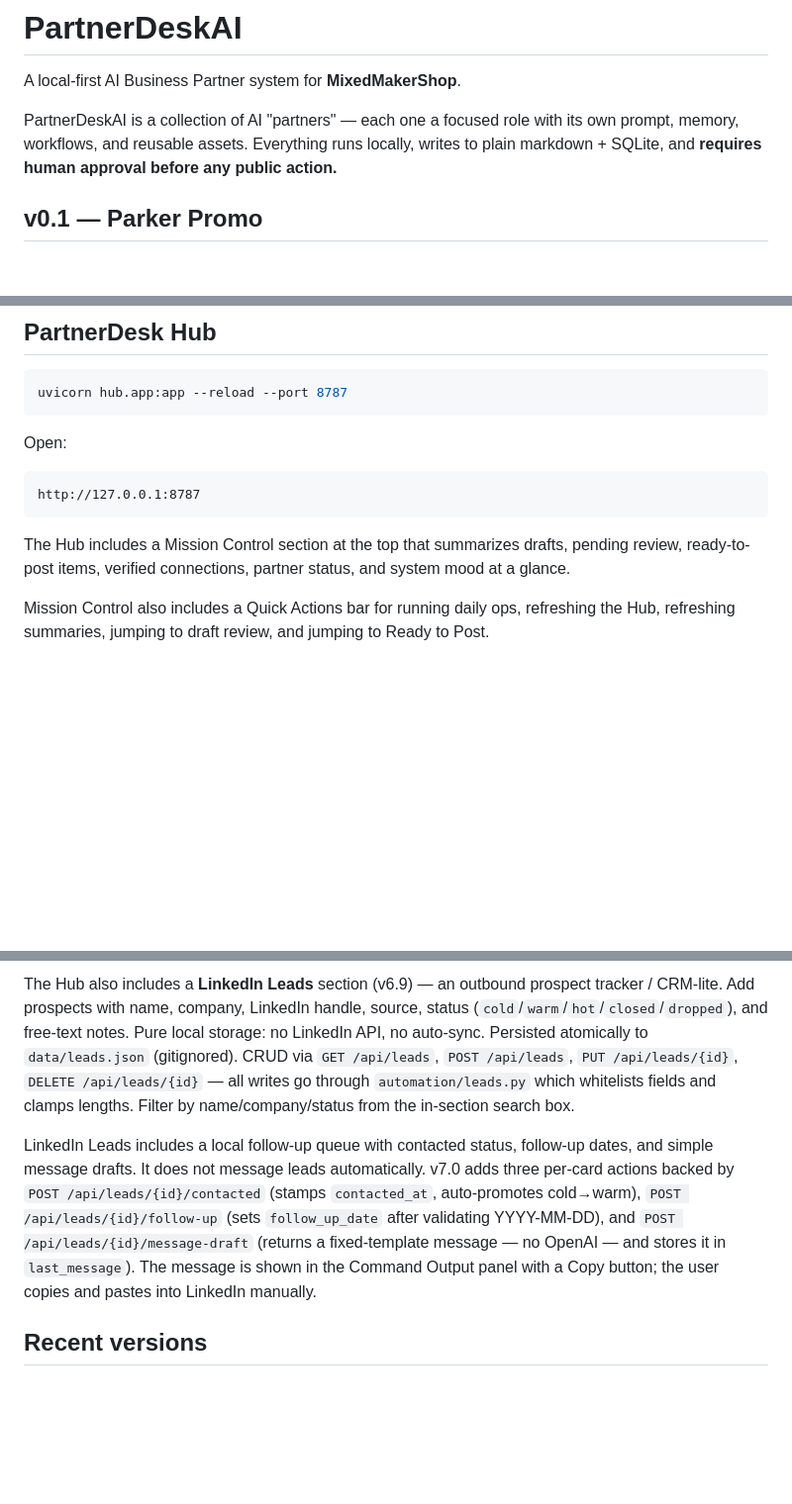
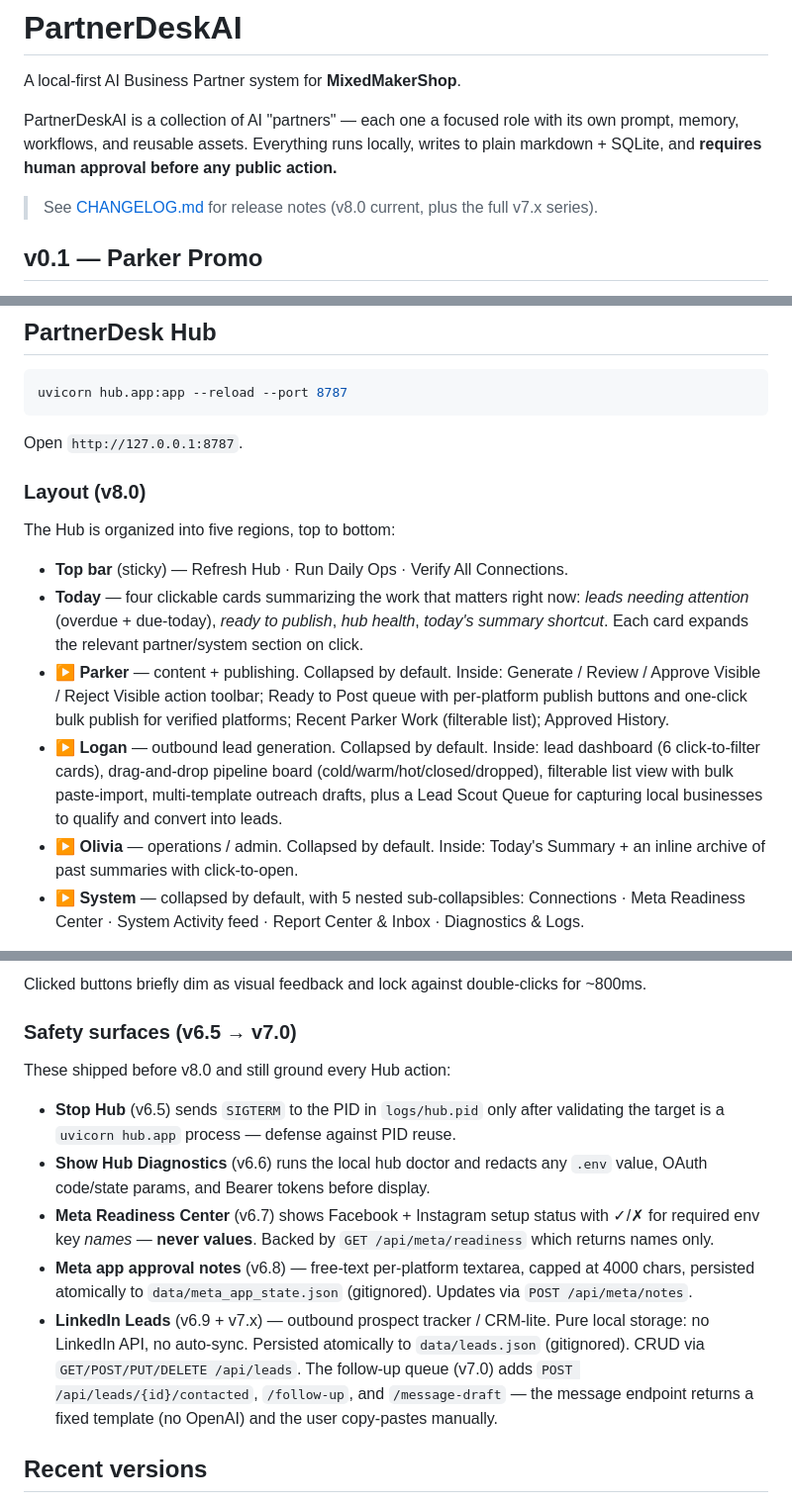
Before and after one commit to tophercook7-maker/PartnerDeskAI, a Markdown page: README.md, 3 parts joined by grey strips. Shown at 99% size. Rendered like a GitHub page; blank space fills up the shorter version.

Commit message:
docs: split PartnerDesk Hub mega-paragraph + add CHANGELOG pointer
Two small editorial wins on top of the v8.0 hygiene pass:

1. The old 'PartnerDesk Hub' section was one giant paragraph
   that conflated v6.5-v6.8 features with Mission Control /
   Control Panel descriptions that v8.0 has since replaced.
   Rewrote as two sub-sections with bullet lists:
     - 'Layout (v8.0)' describes the current 5-region structure
       (Top bar / Today / Parker / Logan / Olivia / System).
     - 'Safety surfaces (v6.5 → v7.0)' lists the pre-v8.0
       safety primitives that still ground every Hub action.
2. Added a one-line CHANGELOG.md pointer right under the
   project tagline so first-time visitors know where the
   per-version notes went.

Editorial only — no code, no API, no data file touched.

````diff
--- a/README.md
+++ b/README.md
@@ -3,6 +3,8 @@
 A local-first AI Business Partner system for **MixedMakerShop**.
 
 PartnerDeskAI is a collection of AI "partners" — each one a focused role with its own prompt, memory, workflows, and reusable assets. Everything runs locally, writes to plain markdown + SQLite, and **requires human approval before any public action.**
+
+> See [CHANGELOG.md](./CHANGELOG.md) for release notes (v8.0 current, plus the full v7.x series).
 
 ## v0.1 — Parker Promo
 
@@ -66,13 +68,16 @@ The wrapper exits 0 even on failure (so macOS doesn't show its generic "unexpect
 uvicorn hub.app:app --reload --port 8787
 ```
 
-Open:
+Open `http://127.0.0.1:8787`.
 
-```
-http://127.0.0.1:8787
-```
+### Layout (v8.0)
 
-The Hub includes a Mission Control section at the top that summarizes drafts, pending review, ready-to-post items, verified connections, partner status, and system mood at a glance.
+The Hub is organized into five regions, top to bottom:
 
-Mission Control also includes a Quick Actions bar for running daily ops, refreshing the Hub, refreshing summaries, jumping to draft review, and jumping to Ready to Post.
+- **Top bar** (sticky) — Refresh Hub · Run Daily Ops · Verify All Connections.
+- **Today** — four clickable cards summarizing the work that matters right now: *leads needing attention* (overdue + due-today), *ready to publish*, *hub health*, *today's summary shortcut*. Each card expands the relevant partner/system section on click.
+- **▶ Parker** — content + publishing. Collapsed by default. Inside: Generate / Review / Approve Visible / Reject Visible action toolbar; Ready to Post queue with per-platform publish buttons and one-click bulk publish for verified platforms; Recent Parker Work (filterable list); Approved History.
+- **▶ Logan** — outbound lead generation. Collapsed by default. Inside: lead dashboard (6 click-to-filter cards), drag-and-drop pipeline board (cold/warm/hot/closed/dropped), filterable list view with bulk paste-import, multi-template outreach drafts, plus a Lead Scout Queue for capturing local businesses to qualify and convert into leads.
+- **▶ Olivia** — operations / admin. Collapsed by default. Inside: Today's Summary + an inline archive of past summaries with click-to-open.
+- **▶ System** — collapsed by default, with 5 nested sub-collapsibles: Connections · Meta Readiness Center · System Activity feed · Report Center & Inbox · Diagnostics & Logs.
 
@@ -80,7 +85,15 @@ The Hub includes a Control Panel for common PartnerDeskAI actions, reducing the
 
-The Hub also includes a **LinkedIn Leads** section (v6.9) — an outbound prospect tracker / CRM-lite. Add prospects with name, company, LinkedIn handle, source, status (`cold`/`warm`/`hot`/`closed`/`dropped`), and free-text notes. Pure local storage: no LinkedIn API, no auto-sync. Persisted atomically to `data/leads.json` (gitignored). CRUD via `GET /api/leads`, `POST /api/leads`, `PUT /api/leads/{id}`, `DELETE /api/leads/{id}` — all writes go through `automation/leads.py` which whitelists fields and clamps lengths. Filter by name/company/status from the in-section search box.
+Clicked buttons briefly dim as visual feedback and lock against double-clicks for ~800ms.
 
-LinkedIn Leads includes a local follow-up queue with contacted status, follow-up dates, and simple message drafts. It does not message leads automatically. v7.0 adds three per-card actions backed by `POST /api/leads/{id}/contacted` (stamps `contacted_at`, auto-promotes cold→warm), `POST /api/leads/{id}/follow-up` (sets `follow_up_date` after validating YYYY-MM-DD), and `POST /api/leads/{id}/message-draft` (returns a fixed-template message — no OpenAI — and stores it in `last_message`). The message is shown in the Command Output panel with a Copy button; the user copies and pastes into LinkedIn manually.
+### Safety surfaces (v6.5 → v7.0)
+
+These shipped before v8.0 and still ground every Hub action:
+
+- **Stop Hub** (v6.5) sends `SIGTERM` to the PID in `logs/hub.pid` only after validating the target is a `uvicorn hub.app` process — defense against PID reuse.
+- **Show Hub Diagnostics** (v6.6) runs the local hub doctor and redacts any `.env` value, OAuth code/state params, and Bearer tokens before display.
+- **Meta Readiness Center** (v6.7) shows Facebook + Instagram setup status with ✓/✗ for required env key *names* — **never values**. Backed by `GET /api/meta/readiness` which returns names only.
+- **Meta app approval notes** (v6.8) — free-text per-platform textarea, capped at 4000 chars, persisted atomically to `data/meta_app_state.json` (gitignored). Updates via `POST /api/meta/notes`.
+- **LinkedIn Leads** (v6.9 + v7.x) — outbound prospect tracker / CRM-lite. Pure local storage: no LinkedIn API, no auto-sync. Persisted atomically to `data/leads.json` (gitignored). CRUD via `GET/POST/PUT/DELETE /api/leads`. The follow-up queue (v7.0) adds `POST /api/leads/{id}/contacted`, `/follow-up`, and `/message-draft` — the message endpoint returns a fixed template (no OpenAI) and the user copy-pastes manually.
 
 ## Recent versions
 
````
Also changed, not shown: other parts of README.md (+1 -1 lines).
